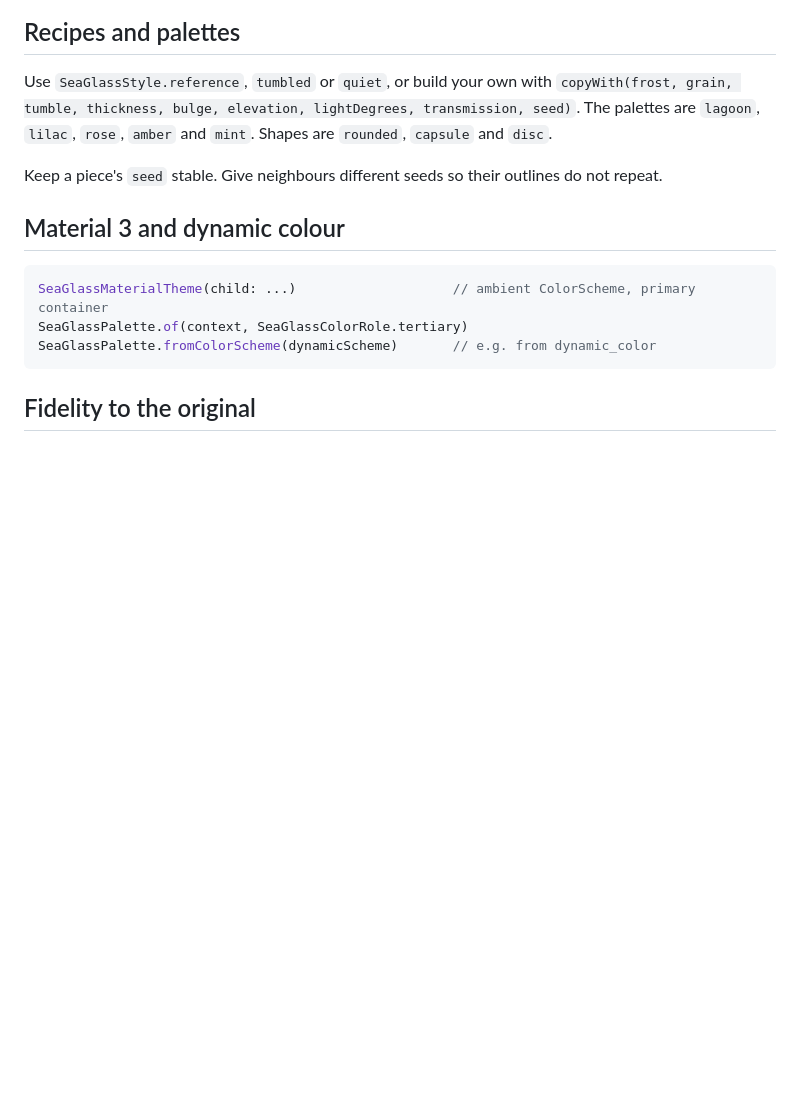
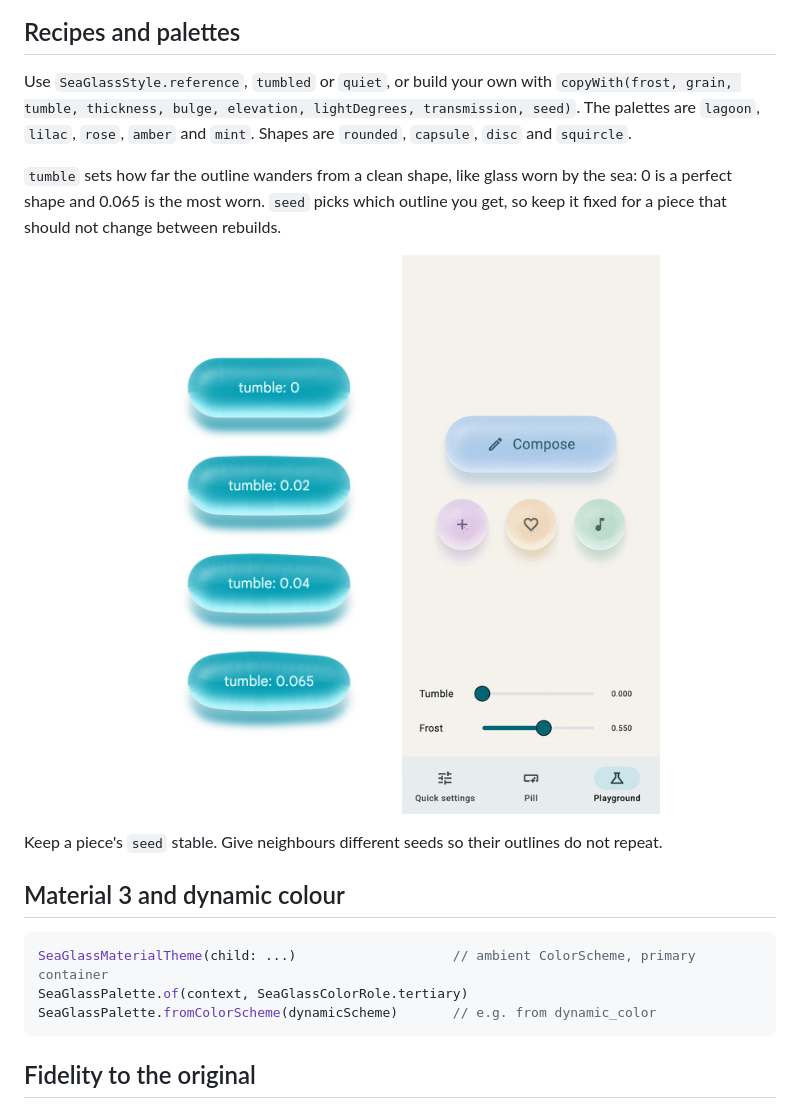
Before and after one commit to ru-ji/sea_glass, a Markdown page: README.md, the part around the change. Rendered like a GitHub page; pictures changed too: doc/screenshots/tumble_levels.png (added); blank space fills up the shorter version.

```diff
--- a/README.md
+++ b/README.md
@@ -67,8 +67,17 @@ original ground code path.
 
 Use `SeaGlassStyle.reference`, `tumbled` or `quiet`, or build your own with
 `copyWith(frost, grain, tumble, thickness, bulge, elevation, lightDegrees, transmission, seed)`.
-The palettes are `lagoon`, `lilac`, `rose`, `amber` and `mint`. Shapes are `rounded`, `capsule`
-and `disc`.
+The palettes are `lagoon`, `lilac`, `rose`, `amber` and `mint`. Shapes are `rounded`, `capsule`,
+`disc` and `squircle`.
+
+`tumble` sets how far the outline wanders from a clean shape, like glass worn by the sea: 0 is a
+perfect shape and 0.065 is the most worn. `seed` picks which outline you get, so keep it fixed for a
+piece that should not change between rebuilds.
+
+<p align="center">
+  <img src="doc/screenshots/tumble_levels.png" width="260" alt="The same teal pill at tumble 0, 0.02, 0.04 and 0.065, from a clean capsule to a worn outline" />
+  <img src="doc/screenshots/tumble.gif" width="260" alt="Dragging the Tumble and Frost sliders reshapes glass buttons live" />
+</p>
 
 Keep a piece's `seed` stable. Give neighbours different seeds so their outlines do not repeat.
 
```
Also changed, not shown: CHANGELOG.md (+1 -2 lines), 1 other file.
